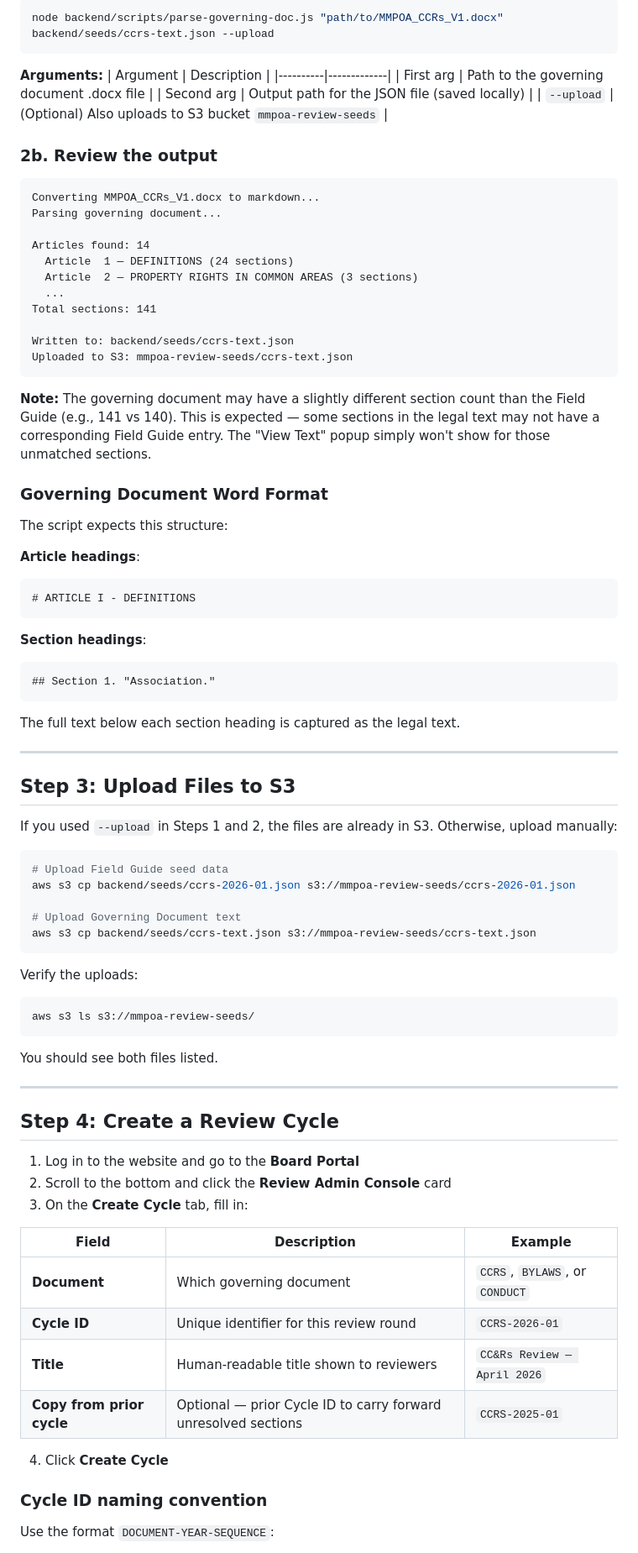
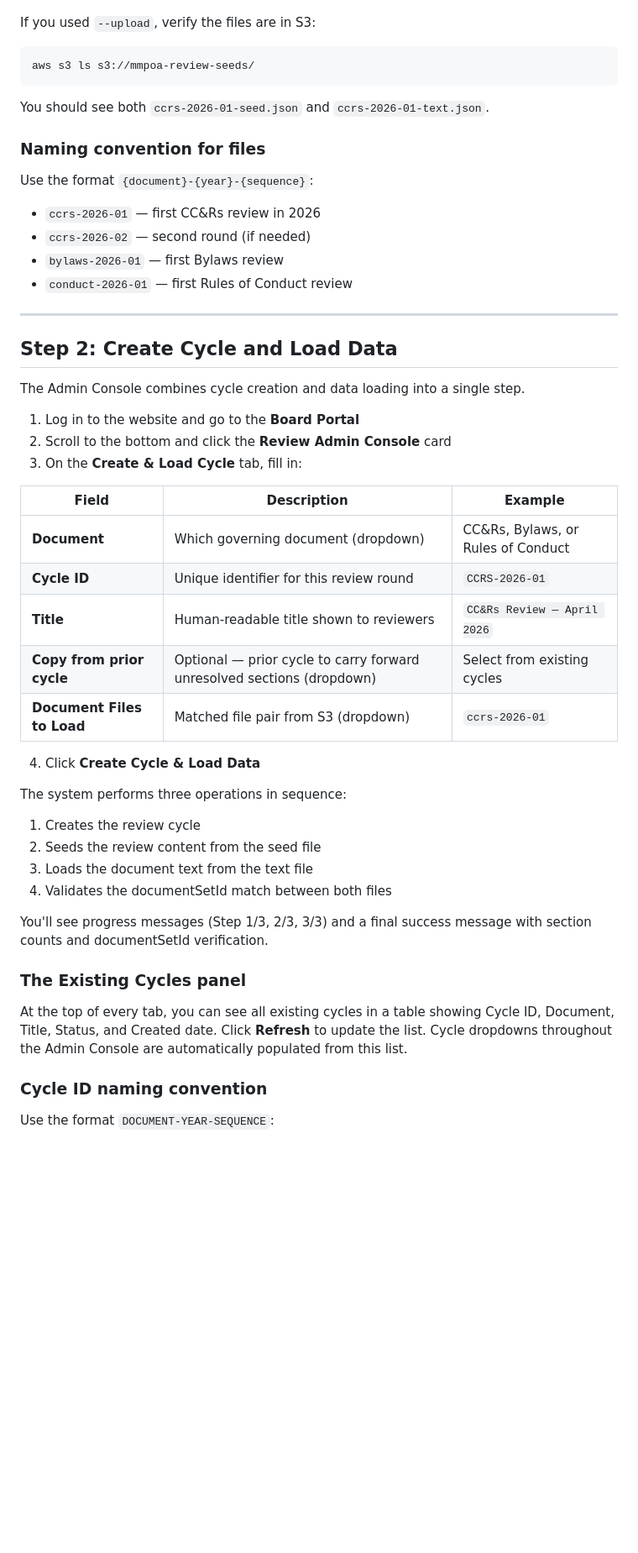
Before and after one commit to dweilert/mmpoaii, a Markdown page: backend/REVIEW-ADMIN-GUIDE.md, the part around one of its changes. Shown at 84% size. Drawn GitHub-style; blank space fills up the shorter version.

````diff
--- a/backend/REVIEW-ADMIN-GUIDE.md
+++ b/backend/REVIEW-ADMIN-GUIDE.md
@@ -148,86 +102,50 @@ The governing document is the actual legal text (e.g., CC&Rs). This is displayed
-```bash
-node backend/scripts/parse-governing-doc.js "path/to/MMPOA_CCRs_V1.docx" backend/seeds/ccrs-text.json --upload
-```
-
-**Arguments:**
-| Argument | Description |
-|----------|-------------|
-| First arg | Path to the governing document .docx file |
-| Second arg | Output path for the JSON file (saved locally) |
-| `--upload` | (Optional) Also uploads to S3 bucket `mmpoa-review-seeds` |
-
-### 2b. Review the output
-
-```
-Converting MMPOA_CCRs_V1.docx to markdown...
-Parsing governing document...
-
-Articles found: 14
-  Article  1 — DEFINITIONS (24 sections)
-  Article  2 — PROPERTY RIGHTS IN COMMON AREAS (3 sections)
-  ...
-Total sections: 141
-
-Written to: backend/seeds/ccrs-text.json
-Uploaded to S3: mmpoa-review-seeds/ccrs-text.json
-```
-
-**Note:** The governing document may have a slightly different section count than the Field Guide (e.g., 141 vs 140). This is expected — some sections in the legal text may not have a corresponding Field Guide entry. The "View Text" popup simply won't show for those unmatched sections.
-
-### Governing Document Word Format
-
-The script expects this structure:
-
-**Article headings**:
-```
-# ARTICLE I - DEFINITIONS
-```
-
-**Section headings**:
-```
-## Section 1. "Association."
-```
-
-The full text below each section heading is captured as the legal text.
-
----
-
-## Step 3: Upload Files to S3
-
-If you used `--upload` in Steps 1 and 2, the files are already in S3. Otherwise, upload manually:
-
-```bash
-# Upload Field Guide seed data
-aws s3 cp backend/seeds/ccrs-2026-01.json s3://mmpoa-review-seeds/ccrs-2026-01.json
-
-# Upload Governing Document text
-aws s3 cp backend/seeds/ccrs-text.json s3://mmpoa-review-seeds/ccrs-text.json
-```
-
-Verify the uploads:
+If you used `--upload`, verify the files are in S3:
 
 ```bash
 aws s3 ls s3://mmpoa-review-seeds/
 ```
 
-You should see both files listed.
+You should see both `ccrs-2026-01-seed.json` and `ccrs-2026-01-text.json`.
+
+### Naming convention for files
+
+Use the format `{document}-{year}-{sequence}`:
+- `ccrs-2026-01` — first CC&Rs review in 2026
+- `ccrs-2026-02` — second round (if needed)
+- `bylaws-2026-01` — first Bylaws review
+- `conduct-2026-01` — first Rules of Conduct review
 
 ---
 
-## Step 4: Create a Review Cycle
+## Step 2: Create Cycle and Load Data
+
+The Admin Console combines cycle creation and data loading into a single step.
 
 1. Log in to the website and go to the **Board Portal**
 2. Scroll to the bottom and click the **Review Admin Console** card
-3. On the **Create Cycle** tab, fill in:
+3. On the **Create & Load Cycle** tab, fill in:
 
 | Field | Description | Example |
 |-------|-------------|---------|
-| **Document** | Which governing document | `CCRS`, `BYLAWS`, or `CONDUCT` |
+| **Document** | Which governing document (dropdown) | CC&Rs, Bylaws, or Rules of Conduct |
 | **Cycle ID** | Unique identifier for this review round | `CCRS-2026-01` |
 | **Title** | Human-readable title shown to reviewers | `CC&Rs Review — April 2026` |
-| **Copy from prior cycle** | Optional — prior Cycle ID to carry forward unresolved sections | `CCRS-2025-01` |
+| **Copy from prior cycle** | Optional — prior cycle to carry forward unresolved sections (dropdown) | Select from existing cycles |
+| **Document Files to Load** | Matched file pair from S3 (dropdown) | `ccrs-2026-01` |
 
-4. Click **Create Cycle**
+4. Click **Create Cycle & Load Data**
+
+The system performs three operations in sequence:
+1. Creates the review cycle
+2. Seeds the review content from the seed file
+3. Loads the document text from the text file
+4. Validates the documentSetId match between both files
+
+You'll see progress messages (Step 1/3, 2/3, 3/3) and a final success message with section counts and documentSetId verification.
+
+### The Existing Cycles panel
+
+At the top of every tab, you can see all existing cycles in a table showing Cycle ID, Document, Title, Status, and Created date. Click **Refresh** to update the list. Cycle dropdowns throughout the Admin Console are automatically populated from this list.
 
 ### Cycle ID naming convention
 
````
Also changed, not shown: other parts of backend/REVIEW-ADMIN-GUIDE.md (+150 -183 lines).
